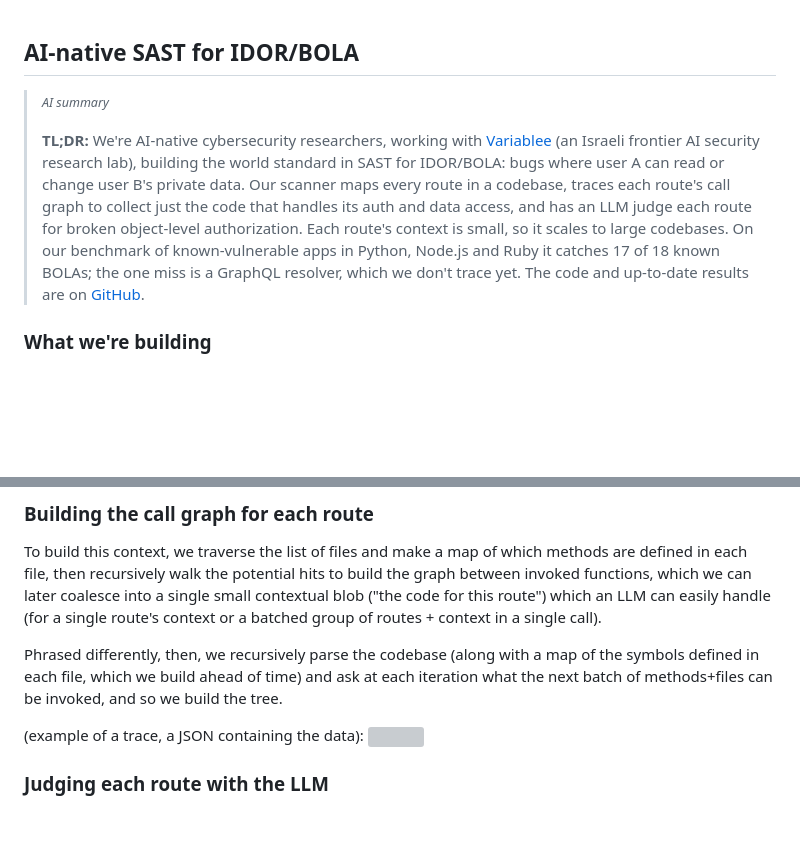
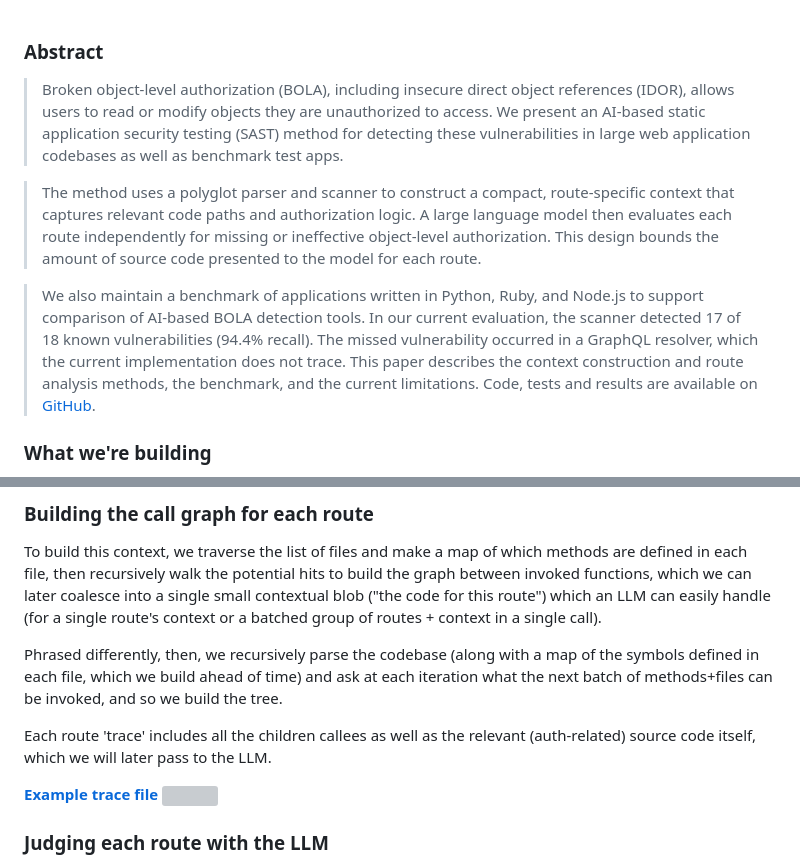
Before and after one commit to SellaRafaeli/sellarafaeli.com, a Markdown page: views/blog/ai_native_sast_for_idor_bola.md, 2 parts joined by grey strips. Rendered like a GitHub page; blank space fills up the shorter version; grey boxes are pictures that could not be loaded.

Commit message:
auto-message

```diff
--- a/views/blog/ai_native_sast_for_idor_bola.md
+++ b/views/blog/ai_native_sast_for_idor_bola.md
@@ -1,9 +1,14 @@
+<style>
+	.prose blockquote { font-weight: bold; font-style: inherit; }
+</style>
 <!-- {"created_at": "2026-11-09"} -->
-## AI-native SAST for IDOR/BOLA
+### Abstract
+> Broken object-level authorization (BOLA), including insecure direct object references (IDOR), allows users to read or modify objects they are unauthorized to access. We present an AI-based static application security testing (SAST) method for detecting these vulnerabilities in large web application codebases as well as benchmark test apps.
 
-> <small><em>AI summary</em></small>
->
-> **TL;DR:** We're AI-native cybersecurity researchers, working with [Variablee](https://variablee.com/) (an Israeli frontier AI security research lab), building the world standard in SAST for IDOR/BOLA: bugs where user A can read or change user B's private data. Our scanner maps every route in a codebase, traces each route's call graph to collect just the code that handles its auth and data access, and has an LLM judge each route for broken object-level authorization. Each route's context is small, so it scales to large codebases. On our benchmark of known-vulnerable apps in Python, Node.js and Ruby it catches 17 of 18 known BOLAs; the one miss is a GraphQL resolver, which we don't trace yet. The code and up-to-date results are on [GitHub](https://github.com/SellaRafaeli/ai_sast).
+> The method uses a polyglot parser and scanner to construct a compact, route-specific context that captures relevant code paths and authorization logic. A large language model then evaluates each route independently for missing or ineffective object-level authorization. This design bounds the amount of source code presented to the model for each route.
+
+> We also maintain a benchmark of applications written in Python, Ruby, and Node.js to support comparison of AI-based BOLA detection tools. In our current evaluation, the scanner detected 17 of 18 known vulnerabilities (94.4% recall). The missed vulnerability occurred in a GraphQL resolver, which the current implementation does not trace. This paper describes the context construction and route analysis methods, the benchmark, and the current limitations. Code, tests and results are available on [GitHub](https://github.com/SellaRafaeli/ai_sast).
+
 
 ### What we're building
 
@@ -54,7 +59,10 @@ To build this context, we traverse the list of files and make a map of which met
 
 Phrased differently, then, we recursively parse the codebase (along with a map of the symbols defined in each file, which we build ahead of time) and ask at each iteration what the next batch of methods+files can be invoked, and so we build the tree.
 
-(example of a trace, a JSON containing the data):
+
+Each route 'trace' includes all the children callees as well as the relevant (auth-related) source code itself, which we will later pass to the LLM.
+
+<a href='https://raw.githubusercontent.com/SellaRafaeli/ai_sast/refs/heads/master/trace.json' target=_blank><b>Example trace file </b></a>
 <img src='/img/example_from_trace.png' />
 
 ### Judging each route with the LLM
```
